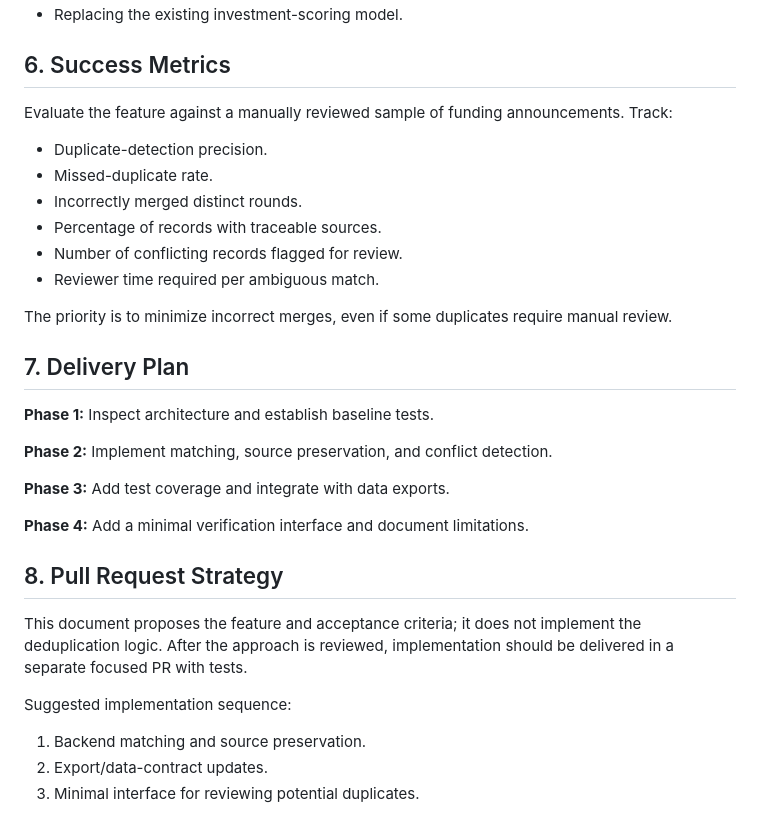
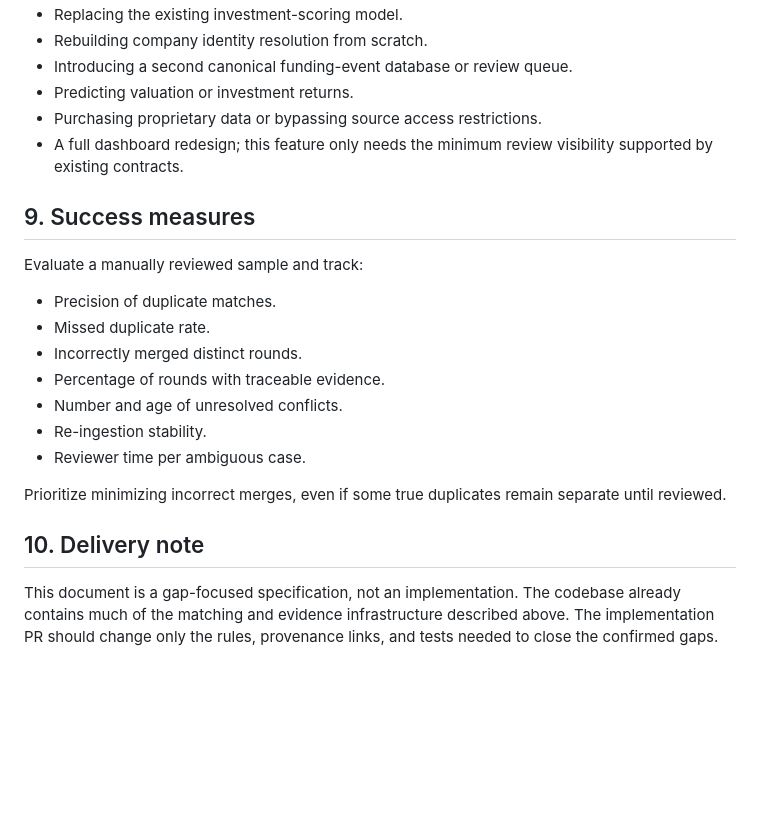
Before and after one commit to BagofRamen27/Venture-capital-tracker-, a Markdown page: docs/funding-round-verification-plan.md, the part around one of its changes. GitHub-like rendering; blank space fills up the shorter version.

```diff
--- a/docs/funding-round-verification-plan.md
+++ b/docs/funding-round-verification-plan.md
@@ -74,32 +114,24 @@ Avoid implying that a source is independently verified merely because it is avai
 - Replacing the existing investment-scoring model.
+- Rebuilding company identity resolution from scratch.
+- Introducing a second canonical funding-event database or review queue.
+- Predicting valuation or investment returns.
+- Purchasing proprietary data or bypassing source access restrictions.
+- A full dashboard redesign; this feature only needs the minimum review visibility supported by existing contracts.
 
-## 6. Success Metrics
+## 9. Success measures
 
-Evaluate the feature against a manually reviewed sample of funding announcements. Track:
-- Duplicate-detection precision.
-- Missed-duplicate rate.
+Evaluate a manually reviewed sample and track:
+
+- Precision of duplicate matches.
+- Missed duplicate rate.
 - Incorrectly merged distinct rounds.
-- Percentage of records with traceable sources.
-- Number of conflicting records flagged for review.
-- Reviewer time required per ambiguous match.
+- Percentage of rounds with traceable evidence.
+- Number and age of unresolved conflicts.
+- Re-ingestion stability.
+- Reviewer time per ambiguous case.
 
-The priority is to minimize incorrect merges, even if some duplicates require manual review.
+Prioritize minimizing incorrect merges, even if some true duplicates remain separate until reviewed.
 
-## 7. Delivery Plan
+## 10. Delivery note
 
-**Phase 1:** Inspect architecture and establish baseline tests.
-
-**Phase 2:** Implement matching, source preservation, and conflict detection.
-
-**Phase 3:** Add test coverage and integrate with data exports.
-
-**Phase 4:** Add a minimal verification interface and document limitations.
-
-## 8. Pull Request Strategy
-
-This document proposes the feature and acceptance criteria; it does not implement the deduplication logic. After the approach is reviewed, implementation should be delivered in a separate focused PR with tests.
-
-Suggested implementation sequence:
-1. Backend matching and source preservation.
-2. Export/data-contract updates.
-3. Minimal interface for reviewing potential duplicates.
+This document is a gap-focused specification, not an implementation. The codebase already contains much of the matching and evidence infrastructure described above. The implementation PR should change only the rules, provenance links, and tests needed to close the confirmed gaps.
```
Also changed, not shown: other parts of docs/funding-round-verification-plan.md (+91 -51 lines).
